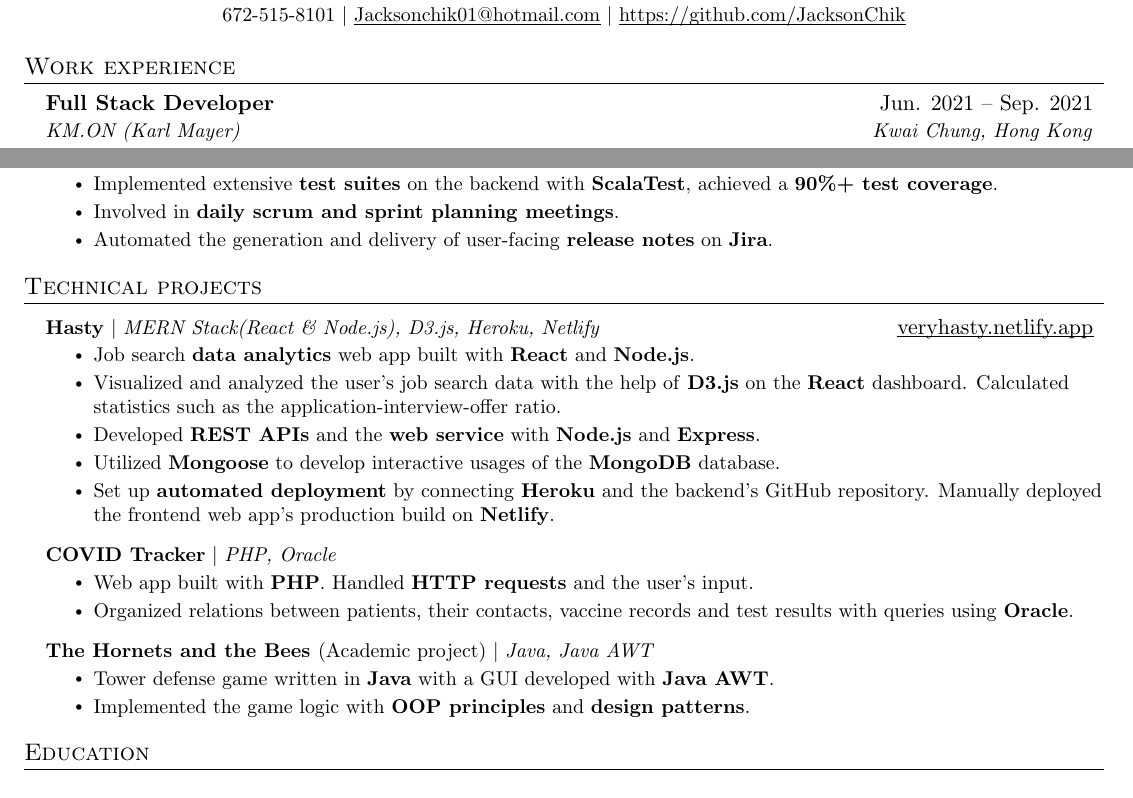
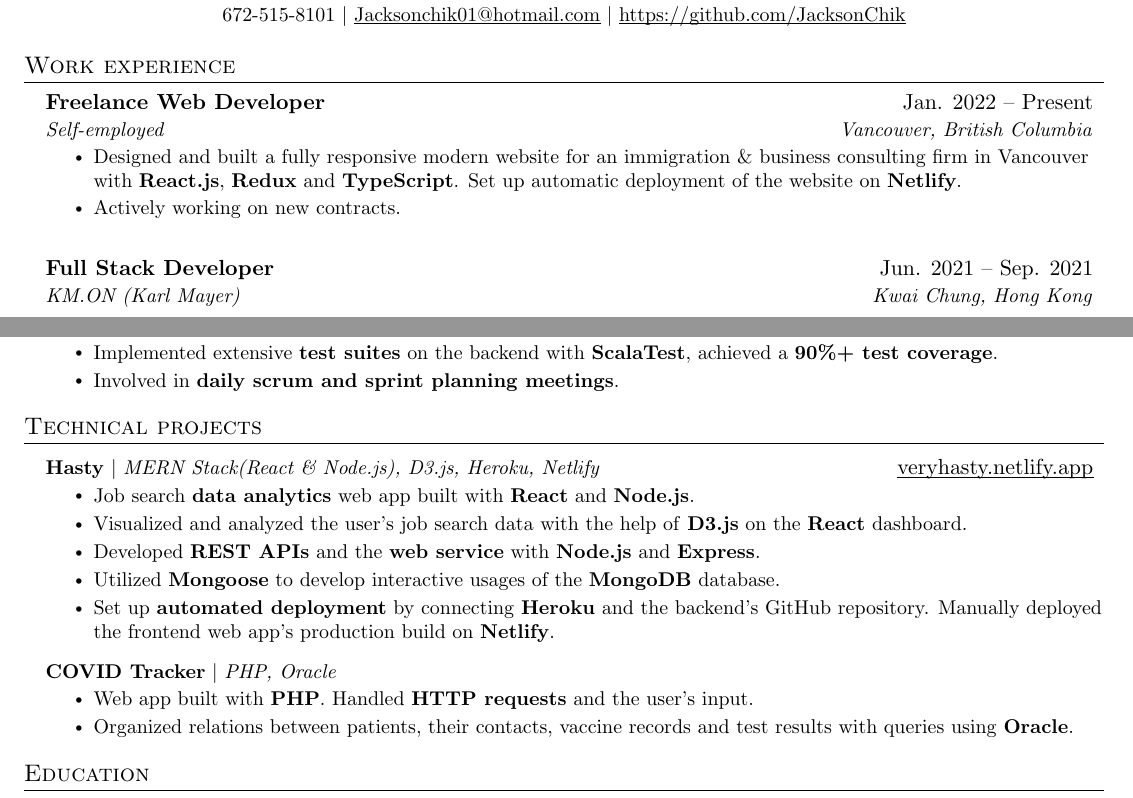
Before and after one commit to JacksonChik/Resume, a LaTeX CV (resume.tex): two parts of pages 1 and 2 of 2, joined at a grey line, cut so that both start at the same text. Compiled offline with pdfLaTeX.

Commit message:
Added freelance dev to work exp

```diff
--- a/resume.tex
+++ b/resume.tex
@@ -124,9 +124,16 @@
 
 %-----------EXPERIENCE-----------
 \section{Work experience}
+\resumeSubHeadingListStart
+    \resumeSubheading
+      {Freelance Web Developer}{Jan. 2022 -- Present}
+      {Self-employed}{Vancouver, British Columbia}
+      \resumeItemListStart
+       \resumeItem{Designed and built a fully responsive modern website for an immigration \& business consulting firm in Vancouver with \textbf{React.js}, \textbf{Redux} and \textbf{TypeScript}. Set up automatic deployment of the website on \textbf{Netlify}.}
+      \resumeItem{Actively working on new contracts. }
+    \resumeItemListEnd
+    \resumeSubHeadingListEnd
   \resumeSubHeadingListStart
-
-
     \resumeSubheading
       {Full Stack Developer}{Jun. 2021 -- Sep. 2021}
       {KM.ON (Karl Mayer)}{Kwai Chung, Hong Kong}
@@ -140,7 +147,7 @@
         \resumeItem{Contributed \textbf{React.js} components to KM.ON’s UI library, used in all KM.ON's projects.}
         \resumeItem{Implemented extensive \textbf{test suites} on the backend with \textbf{ScalaTest}, achieved a \textbf{90\%+ test coverage}.}
          \resumeItem{Involved in \textbf{daily scrum and sprint planning meetings}. }
-         \resumeItem{Automated the generation and delivery of user-facing \textbf{release notes} on \textbf{Jira}.}
+        %  \resumeItem{Automated the generation and delivery of user-facing \textbf{release notes} on \textbf{Jira}.}
 
 
     \resumeItemListEnd
@@ -156,7 +163,7 @@
           {\textbf{Hasty} $|$ \emph{MERN Stack(React \& Node.js), D3.js, Heroku, Netlify} }{\href{https://veryhasty.netlify.app/}{\ul{veryhasty.netlify.app}}}
           \resumeItemListStart
             \resumeItem{Job search \textbf{data analytics} web app built with \textbf{React} and \textbf{Node.js}.}
-            \resumeItem{Visualized and analyzed the user's job search data with the help of \textbf{D3.js} on the \textbf{React} dashboard. Calculated statistics such as the application-interview-offer ratio.}
+            \resumeItem{Visualized and analyzed the user's job search data with the help of \textbf{D3.js} on the \textbf{React} dashboard.}
             \resumeItem{Developed \textbf{REST APIs} and the \textbf{web service} with \textbf{Node.js} and \textbf{Express}.}
             \resumeItem{Utilized \textbf{Mongoose} to develop interactive usages of the \textbf{MongoDB} database.}
             \resumeItem{Set up \textbf{automated deployment} by connecting \textbf{Heroku} and the backend's GitHub repository. Manually deployed the frontend web app's production build on \textbf{Netlify}.}
@@ -169,12 +176,7 @@
             % \resumeItem{Used functional dependencies to minimize the number of relations between tables.}
 
           \resumeItemListEnd
-      \resumeProjectHeading
-          {\textbf{The Hornets and the Bees }{(Academic project)} $|$ \emph{Java, Java AWT}}{}
-          \resumeItemListStart
-            \resumeItem{Tower defense game written in \textbf{Java} with a GUI developed with \textbf{Java AWT}.}
-            \resumeItem{Implemented the game logic with \textbf{OOP principles} and \textbf{design patterns}. }
-          \resumeItemListEnd
+
 
     \resumeSubHeadingListEnd
 %-----------EDUCATION-----------
```
Also changed, not shown: Resume_UBCcoop_JacksonChik_lx.pdf.
